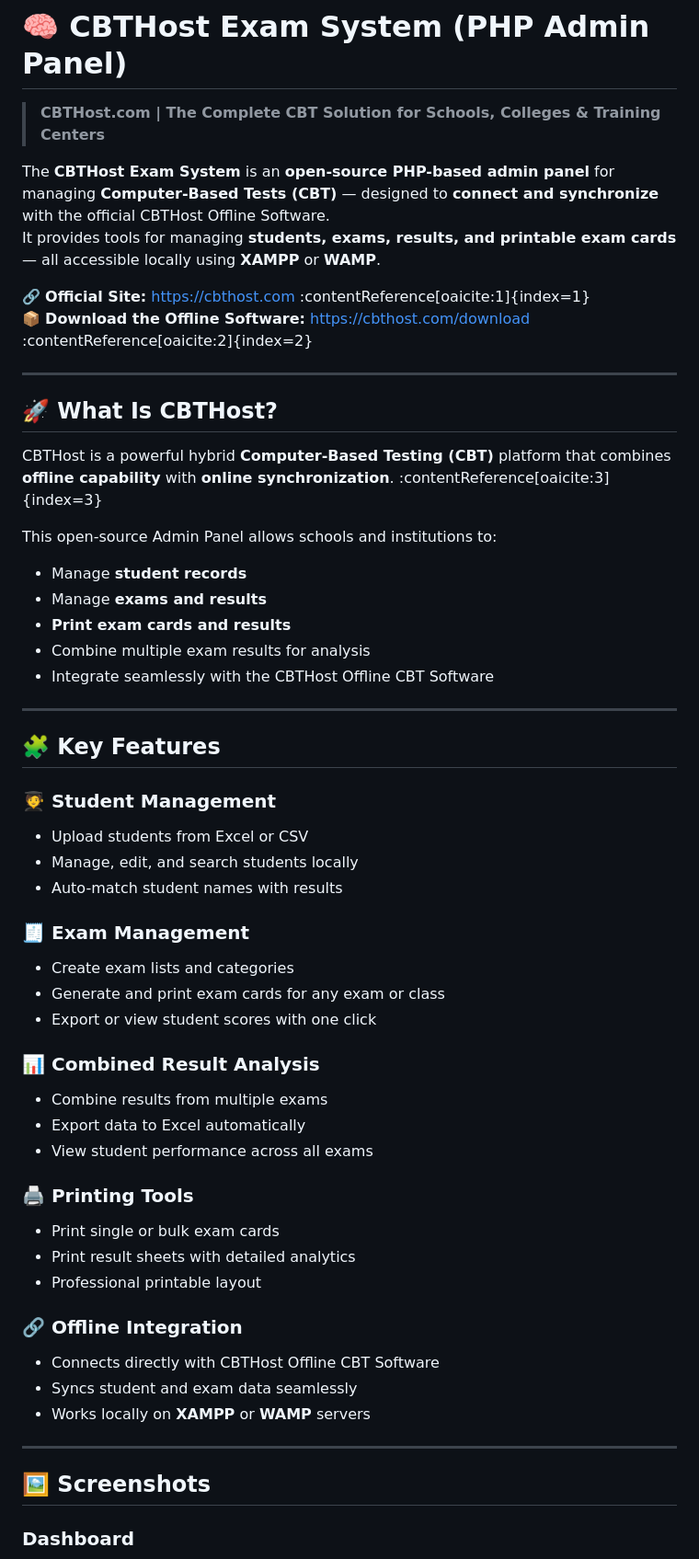
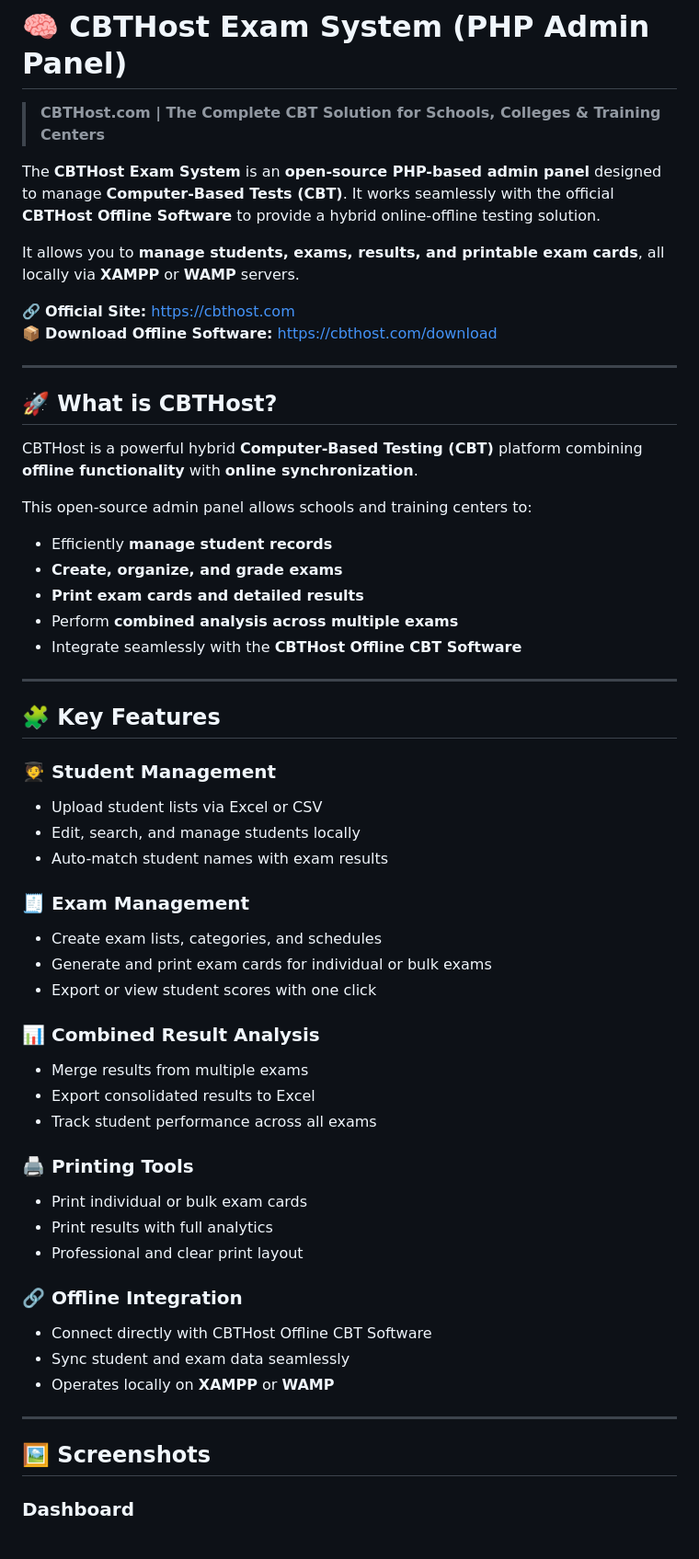
Before and after one commit to cbthost/cbthost-exam-system, a Markdown page: README.md, the part around one of its changes. Shown at 92% size. Rendered like a GitHub page.

```diff
--- a/README.md
+++ b/README.md
@@ -2,57 +2,58 @@
 
 > **CBTHost.com | The Complete CBT Solution for Schools, Colleges & Training Centers**
 
-The **CBTHost Exam System** is an **open-source PHP-based admin panel** for managing **Computer-Based Tests (CBT)** — designed to **connect and synchronize** with the official CBTHost Offline Software.
-It provides tools for managing **students, exams, results, and printable exam cards** — all accessible locally using **XAMPP** or **WAMP**.
+The **CBTHost Exam System** is an **open-source PHP-based admin panel** designed to manage **Computer-Based Tests (CBT)**. It works seamlessly with the official **CBTHost Offline Software** to provide a hybrid online-offline testing solution.
 
-🔗 **Official Site:** [https://cbthost.com](https://cbthost.com) :contentReference[oaicite:1]{index=1}
-📦 **Download the Offline Software:** [https://cbthost.com/download](https://cbthost.com/download) :contentReference[oaicite:2]{index=2}
+It allows you to **manage students, exams, results, and printable exam cards**, all locally via **XAMPP** or **WAMP** servers.
+
+🔗 **Official Site:** [https://cbthost.com](https://cbthost.com)
+📦 **Download Offline Software:** [https://cbthost.com/download](https://cbthost.com/download)
 
 ---
 
-## 🚀 What Is CBTHost?
+## 🚀 What is CBTHost?
 
-CBTHost is a powerful hybrid **Computer-Based Testing (CBT)** platform that combines **offline capability** with **online synchronization**. :contentReference[oaicite:3]{index=3}
+CBTHost is a powerful hybrid **Computer-Based Testing (CBT)** platform combining **offline functionality** with **online synchronization**.
 
-This open-source Admin Panel allows schools and institutions to:
-- Manage **student records**
-- Manage **exams and results**
-- **Print exam cards and results**
-- Combine multiple exam results for analysis
-- Integrate seamlessly with the CBTHost Offline CBT Software
+This open-source admin panel allows schools and training centers to:
+- Efficiently **manage student records**
+- **Create, organize, and grade exams**
+- **Print exam cards and detailed results**
+- Perform **combined analysis across multiple exams**
+- Integrate seamlessly with the **CBTHost Offline CBT Software**
 
 ---
 
 ## 🧩 Key Features
 
 ### 🧑‍🎓 Student Management
-- Upload students from Excel or CSV
-- Manage, edit, and search students locally
-- Auto-match student names with results
+- Upload student lists via Excel or CSV
+- Edit, search, and manage students locally
+- Auto-match student names with exam results
 
 ### 🧾 Exam Management
-- Create exam lists and categories
-- Generate and print exam cards for any exam or class
+- Create exam lists, categories, and schedules
+- Generate and print exam cards for individual or bulk exams
 - Export or view student scores with one click
 
 ### 📊 Combined Result Analysis
-- Combine results from multiple exams
-- Export data to Excel automatically
-- View student performance across all exams
+- Merge results from multiple exams
+- Export consolidated results to Excel
+- Track student performance across all exams
 
 ### 🖨 Printing Tools
-- Print single or bulk exam cards
-- Print result sheets with detailed analytics
-- Professional printable layout
+- Print individual or bulk exam cards
+- Print results with full analytics
+- Professional and clear print layout
 
 ### 🔗 Offline Integration
-- Connects directly with CBTHost Offline CBT Software
-- Syncs student and exam data seamlessly
-- Works locally on **XAMPP** or **WAMP** servers
+- Connect directly with CBTHost Offline CBT Software
+- Sync student and exam data seamlessly
+- Operates locally on **XAMPP** or **WAMP**
 
 ---
 
-## 🖼️ Screenshots
+## 🖼 Screenshots
 
 ### Dashboard
 ![Dashboard](assets/dashboard.png)
```
Also changed, not shown: other parts of README.md (+24 -22 lines).
